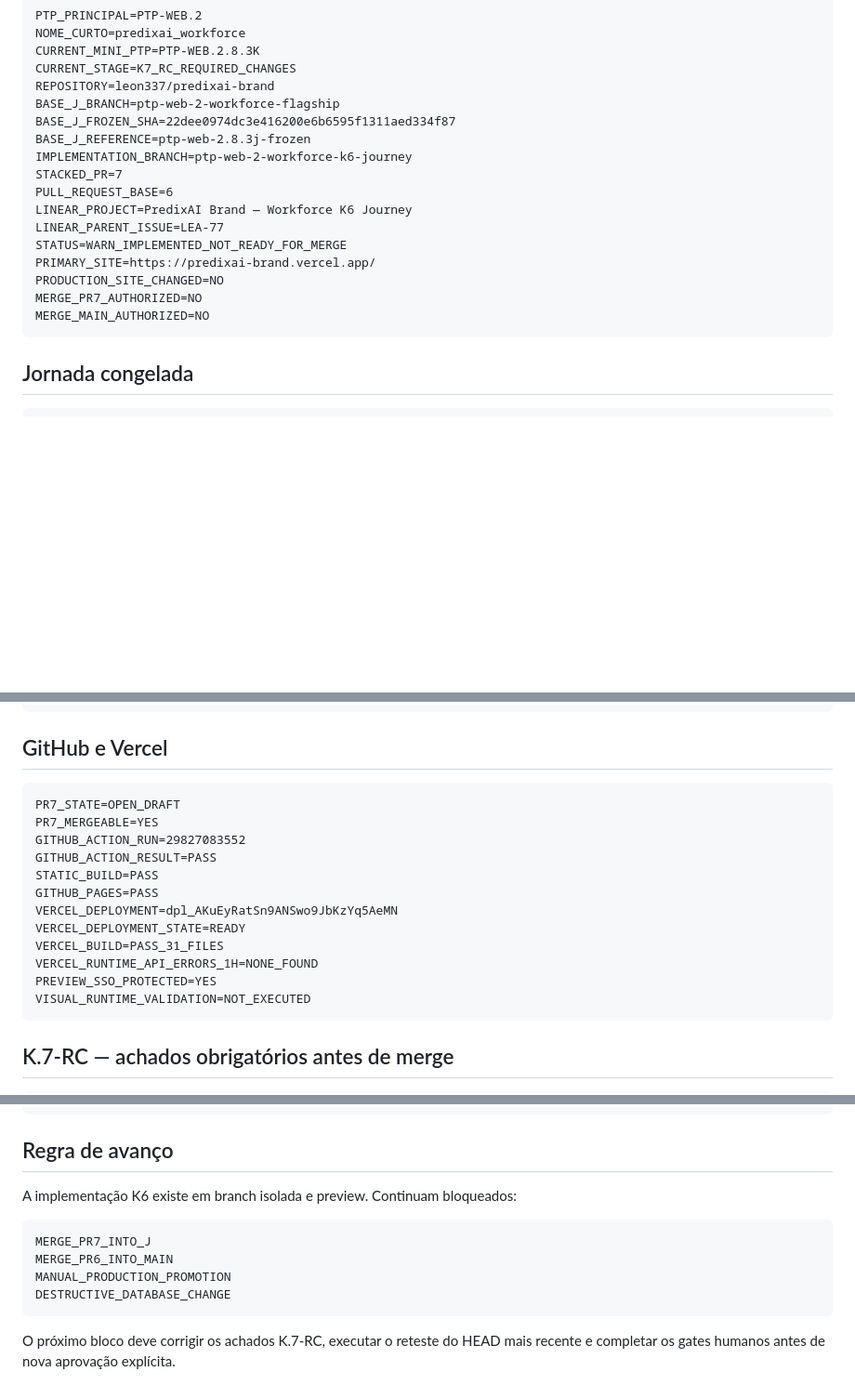
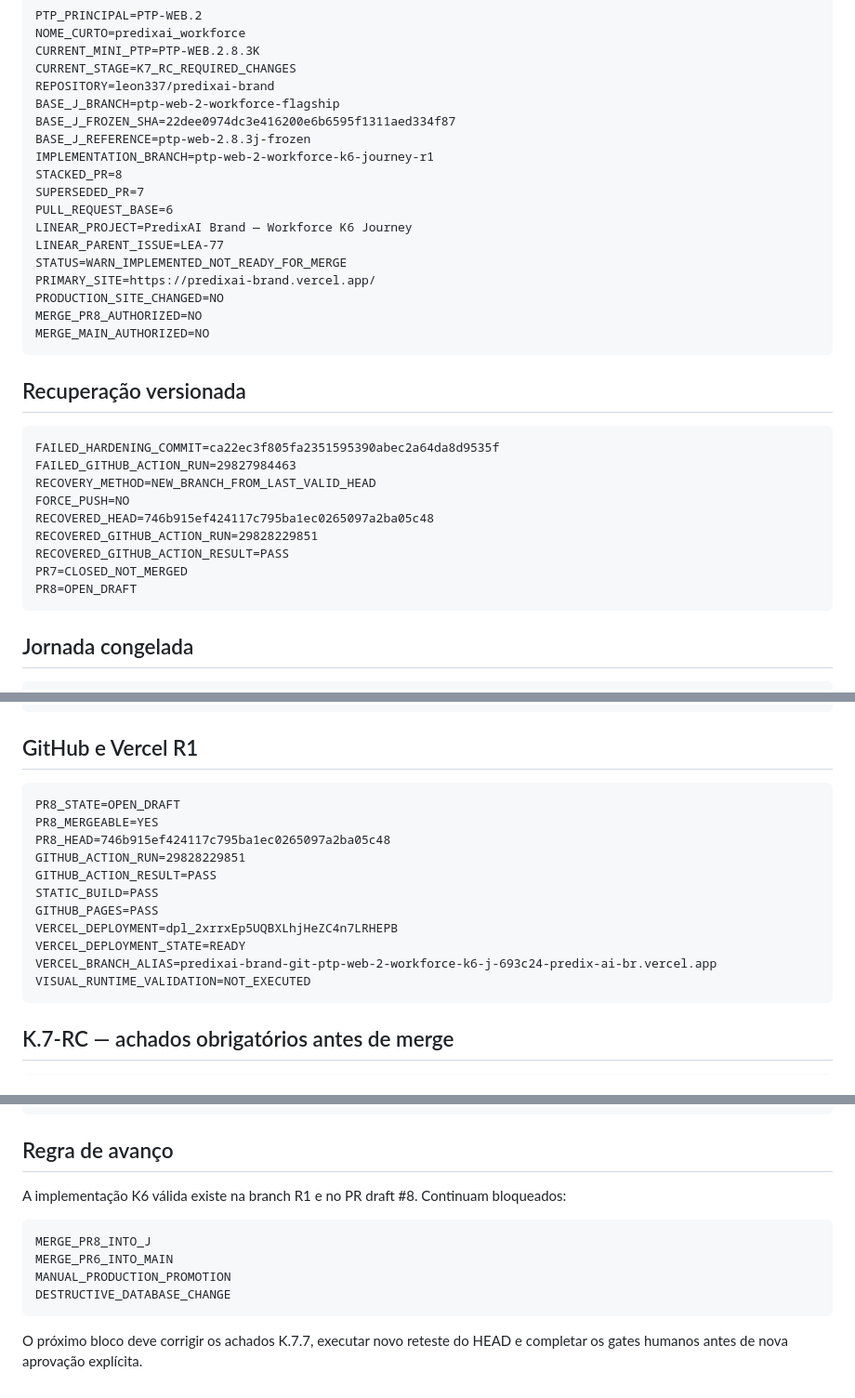
Before and after one commit to leon337/predixai-brand, a Markdown page: PROJECT_STATE.md, 3 parts joined by grey strips. Shown at 93% size. Drawn GitHub-style; blank space fills up the shorter version.

Commit message:
PTP-WEB.2.8.3K-R1 sincronizar estado após recuperação versionada

````diff
--- a/PROJECT_STATE.md
+++ b/PROJECT_STATE.md
@@ -11,16 +11,31 @@ REPOSITORY=leon337/predixai-brand
 BASE_J_BRANCH=ptp-web-2-workforce-flagship
 BASE_J_FROZEN_SHA=22dee0974dc3e416200e6b6595f1311aed334f87
 BASE_J_REFERENCE=ptp-web-2.8.3j-frozen
-IMPLEMENTATION_BRANCH=ptp-web-2-workforce-k6-journey
-STACKED_PR=7
+IMPLEMENTATION_BRANCH=ptp-web-2-workforce-k6-journey-r1
+STACKED_PR=8
+SUPERSEDED_PR=7
 PULL_REQUEST_BASE=6
 LINEAR_PROJECT=PredixAI Brand — Workforce K6 Journey
 LINEAR_PARENT_ISSUE=LEA-77
 STATUS=WARN_IMPLEMENTED_NOT_READY_FOR_MERGE
 PRIMARY_SITE=https://predixai-brand.vercel.app/
 PRODUCTION_SITE_CHANGED=NO
-MERGE_PR7_AUTHORIZED=NO
+MERGE_PR8_AUTHORIZED=NO
 MERGE_MAIN_AUTHORIZED=NO
+```
+
+## Recuperação versionada
+
+```txt
+FAILED_HARDENING_COMMIT=ca22ec3f805fa2351595390abec2a64da8d9535f
+FAILED_GITHUB_ACTION_RUN=29827984463
+RECOVERY_METHOD=NEW_BRANCH_FROM_LAST_VALID_HEAD
+FORCE_PUSH=NO
+RECOVERED_HEAD=746b915ef424117c795ba1ec0265097a2ba05c48
+RECOVERED_GITHUB_ACTION_RUN=29828229851
+RECOVERED_GITHUB_ACTION_RESULT=PASS
+PR7=CLOSED_NOT_MERGED
+PR8=OPEN_DRAFT
 ```
 
 ## Jornada congelada
@@ -72,20 +87,19 @@ DESTRUCTIVE_CHANGE=NO
 SECURITY_ADVISOR=2_WARN_INTENTIONAL_PUBLIC_RPC_PLUS_1_INFO_RLS
 ```
 
-## GitHub e Vercel
+## GitHub e Vercel R1
 
 ```txt
-PR7_STATE=OPEN_DRAFT
-PR7_MERGEABLE=YES
-GITHUB_ACTION_RUN=29827083552
+PR8_STATE=OPEN_DRAFT
+PR8_MERGEABLE=YES
+PR8_HEAD=746b915ef424117c795ba1ec0265097a2ba05c48
+GITHUB_ACTION_RUN=29828229851
 GITHUB_ACTION_RESULT=PASS
 STATIC_BUILD=PASS
 GITHUB_PAGES=PASS
-VERCEL_DEPLOYMENT=dpl_AKuEyRatSn9ANSwo9JbKzYq5AeMN
+VERCEL_DEPLOYMENT=dpl_2xrrxEp5UQBXLhjHeZC4n7LRHEPB
 VERCEL_DEPLOYMENT_STATE=READY
-VERCEL_BUILD=PASS_31_FILES
-VERCEL_RUNTIME_API_ERRORS_1H=NONE_FOUND
-PREVIEW_SSO_PROTECTED=YES
+VERCEL_BRANCH_ALIAS=predixai-brand-git-ptp-web-2-workforce-k6-j-693c24-predix-ai-br.vercel.app
 VISUAL_RUNTIME_VALIDATION=NOT_EXECUTED
 ```
 
@@ -125,13 +139,13 @@ INDEPENDENT_CODE_REVIEW=NOT_COMPLETED
 
 ## Regra de avanço
 
-A implementação K6 existe em branch isolada e preview. Continuam bloqueados:
+A implementação K6 válida existe na branch R1 e no PR draft #8. Continuam bloqueados:
 
 ```txt
-MERGE_PR7_INTO_J
+MERGE_PR8_INTO_J
 MERGE_PR6_INTO_MAIN
 MANUAL_PRODUCTION_PROMOTION
 DESTRUCTIVE_DATABASE_CHANGE
 ```
 
-O próximo bloco deve corrigir os achados K.7-RC, executar o reteste do HEAD mais recente e completar os gates humanos antes de nova aprovação explícita.
+O próximo bloco deve corrigir os achados K.7.7, executar novo reteste do HEAD e completar os gates humanos antes de nova aprovação explícita.
````
